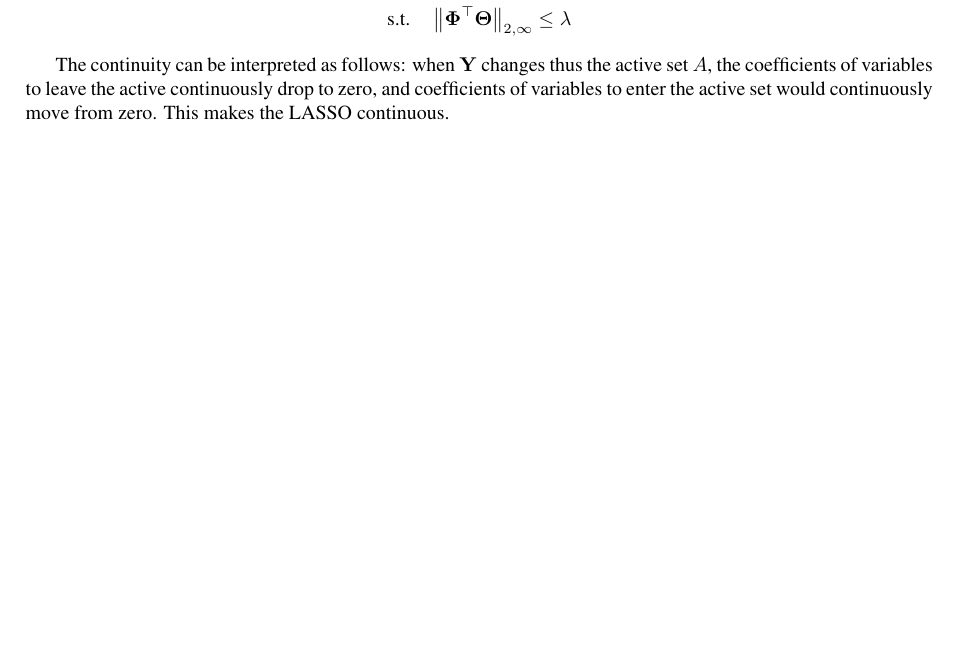
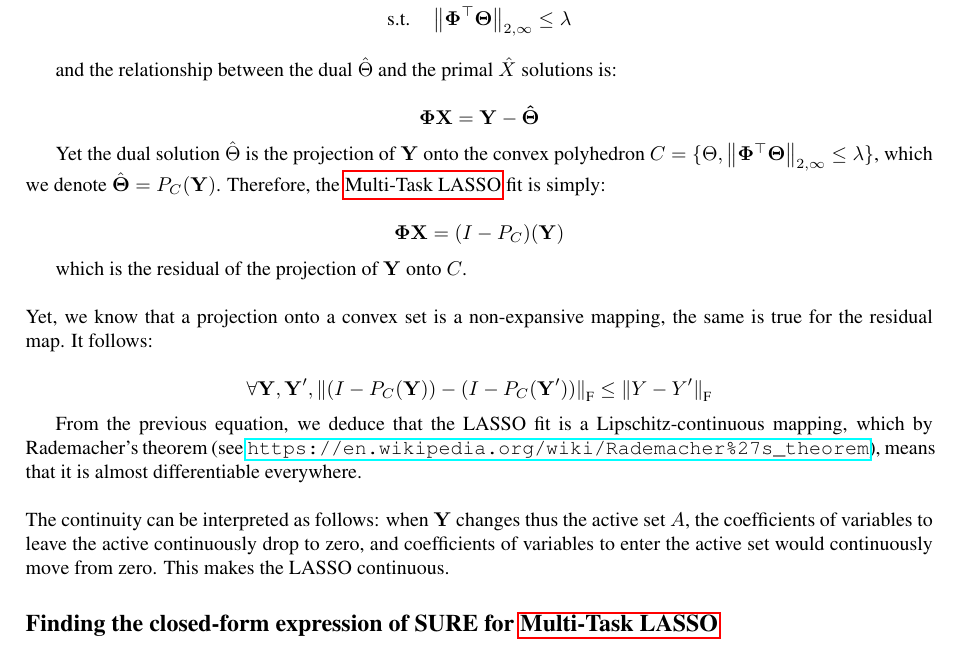
Before and after one commit to PABannier/inria_bilevel_optim, a LaTeX document (tex/memo/lasso_overview.tex): part of page 6 of 7, cut so that both start at the same text, the shorter picture padded with empty space. Compiled offline with pdfLaTeX.

Commit message:
ADD info on SURE in memo (WIP)

```diff
--- a/tex/memo/lasso_overview.tex
+++ b/tex/memo/lasso_overview.tex
@@ -498,9 +499,37 @@ To prove that this function is continuous, we need to use the dual of the LASSO,
     &\text{s.t.} \quad \norm{\mathbf{\Phi^{\top}\Theta}}_{2, \infty} \leq \lambda
 \end{align*}
 
+and the relationship between the dual $\hat{\Theta}$ and the primal $\hat{X}$ solutions is:
 
+\begin{equation*}
+    \bf{\Phi X} = \mathbf{Y - \hat{\Theta}}
+\end{equation*}
+
+Yet the dual solution $\hat{\Theta}$ is the projection of $\mathbf{Y}$ onto the convex polyhedron $C = \{\Theta, \norm{\mathbf{\Phi^{\top}\Theta}}_{2, \infty} \leq \lambda\}$,
+which we denote $\hat{\bf{\Theta}} = P_C(\bf{Y})$. Therefore, the \nameref{section_4} fit is simply:
+
+\begin{equation*}
+    \mathbf{\Phi X} = (I - P_C)(\mathbf{Y})
+\end{equation*}
+
+which is the residual of the projection of $\bfY$ onto $C$.
+\\
+\\
+Yet, we know that a projection onto a convex set is a non-expansive mapping, the same is true for the residual map. It follows:
+
+\begin{equation*}
+    \forall \mathbf{Y}, \mathbf{Y'}, \norm{(I - P_C(\mathbf{Y})) - (I - P_C(\mathbf{Y'}))}_{\text{F}} \leq \norm{Y - Y'}_{\text{F}}
+\end{equation*}
+
+From the previous equation, we deduce that the LASSO fit is a Lipschitz-continuous mapping, which by Rademacher's theorem
+(see \url{https://en.wikipedia.org/wiki/Rademacher%27s_theorem}), means that it is almost differentiable everywhere.
+\\
+\\
 The continuity can be interpreted as follows: when $\bfY$ changes thus the active set $A$, the coefficients of variables to leave
 the active continuously drop to zero, and coefficients of variables to enter the active set would continuously move from zero. This makes the LASSO continuous.
+
+
+\subsection*{Finding the closed-form expression of SURE for \nameref{section_4}}
 
 
 \newpage
```
Also changed, not shown: tex/memo/lasso_overview.tex (3 more changed lines).
